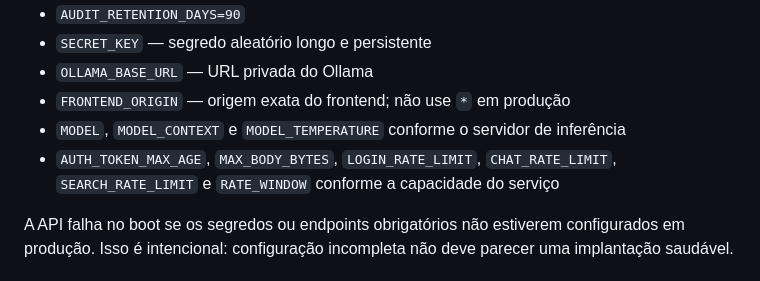
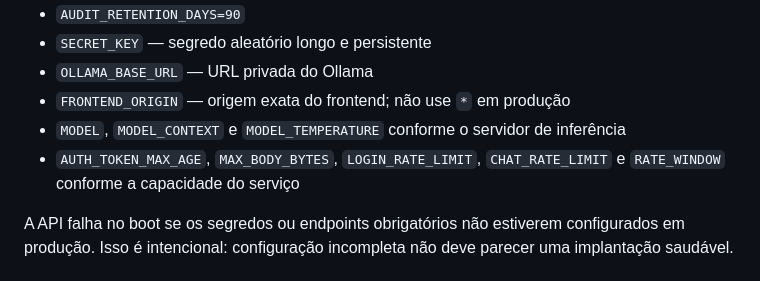
Before and after one commit to KorcZ4k/Korczak-AI, a Markdown page: README.md, the part around the change. GitHub-like rendering.

Commit message:
refactor: remove remaining web search configuration

```diff
--- a/README.md
+++ b/README.md
@@ -24,7 +24,7 @@ Defina no ambiente do serviço backend:
 - `OLLAMA_BASE_URL` — URL privada do Ollama
 - `FRONTEND_ORIGIN` — origem exata do frontend; não use `*` em produção
 - `MODEL`, `MODEL_CONTEXT` e `MODEL_TEMPERATURE` conforme o servidor de inferência
-- `AUTH_TOKEN_MAX_AGE`, `MAX_BODY_BYTES`, `LOGIN_RATE_LIMIT`, `CHAT_RATE_LIMIT`, `SEARCH_RATE_LIMIT` e `RATE_WINDOW` conforme a capacidade do serviço
+- `AUTH_TOKEN_MAX_AGE`, `MAX_BODY_BYTES`, `LOGIN_RATE_LIMIT`, `CHAT_RATE_LIMIT` e `RATE_WINDOW` conforme a capacidade do serviço
 
 A API falha no boot se os segredos ou endpoints obrigatórios não estiverem configurados em produção. Isso é intencional: configuração incompleta não deve parecer uma implantação saudável.
 
```
